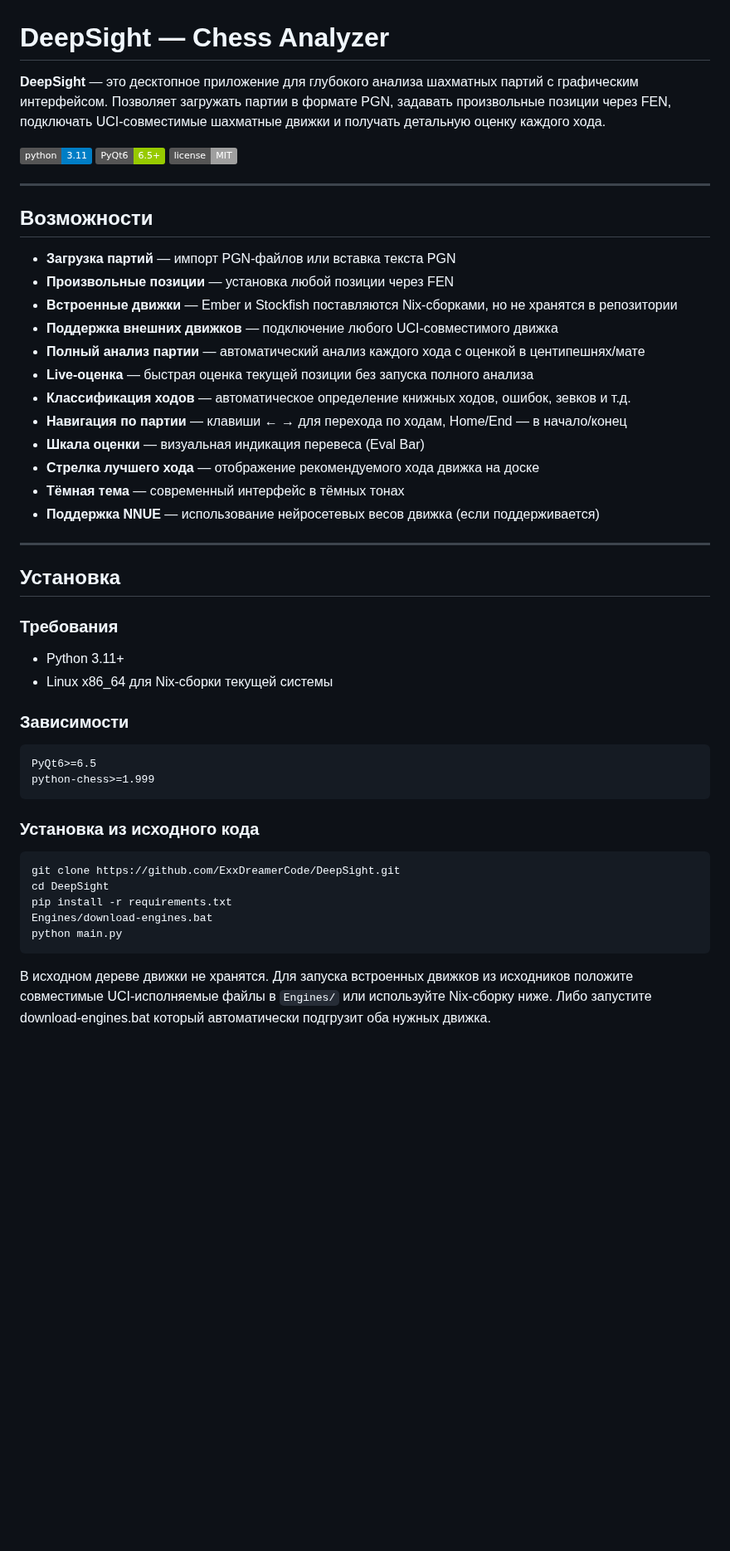
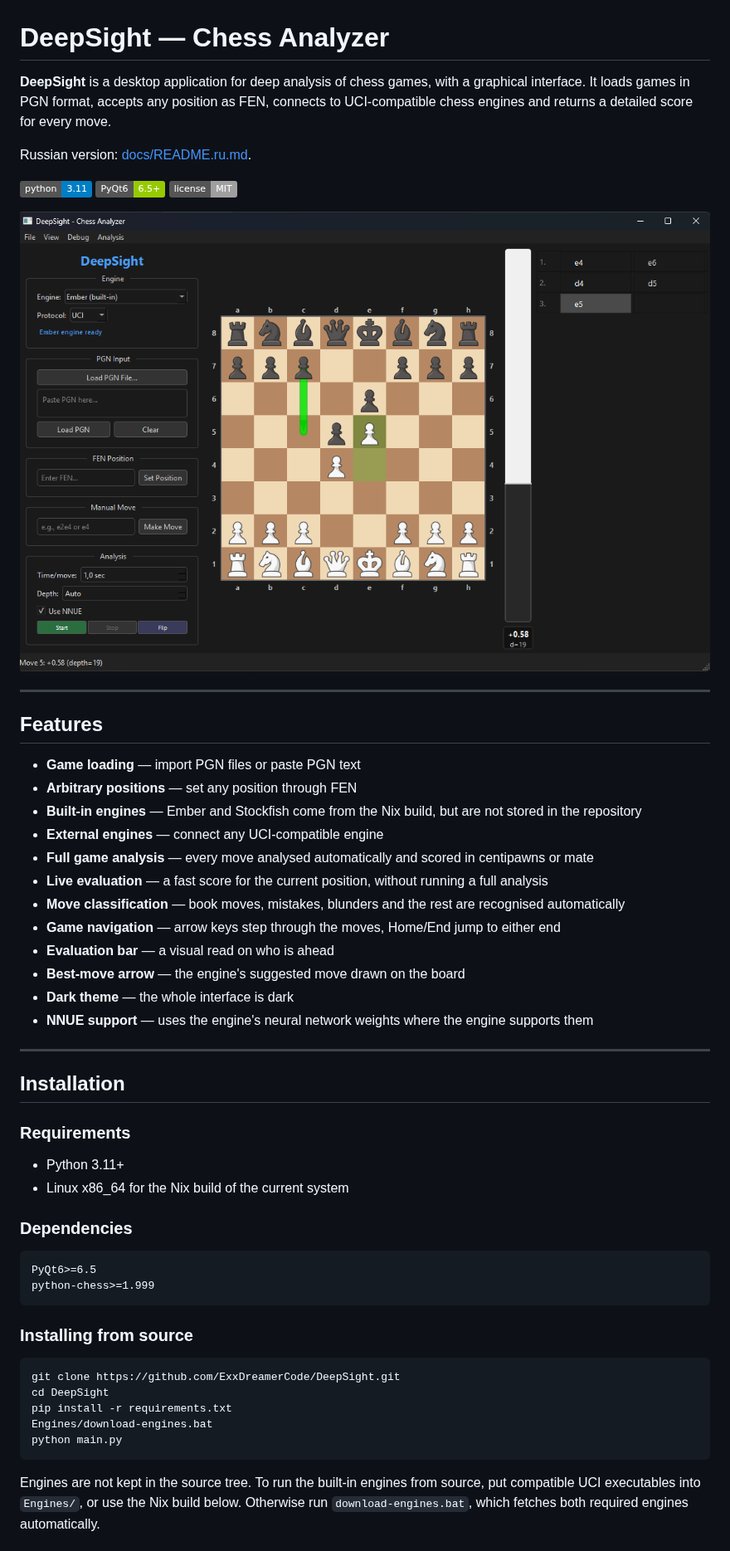
Before and after one commit to ExxDreamerCode/DeepSight, a Markdown page: README.md, the part around one of its changes. Shown at 83% size. Drawn GitHub-style; pictures changed too: Images/screenshot.png (added); badges without logos; blank space fills up the shorter version.

Commit message:
Translate the project to English, add a screenshot

````diff
--- a/README.md
+++ b/README.md
@@ -1,45 +1,49 @@
 # DeepSight — Chess Analyzer
 
-**DeepSight** — это десктопное приложение для глубокого анализа шахматных партий с графическим интерфейсом. Позволяет загружать партии в формате PGN, задавать произвольные позиции через FEN, подключать UCI-совместимые шахматные движки и получать детальную оценку каждого хода.
+**DeepSight** is a desktop application for deep analysis of chess games, with a graphical interface. It loads games in PGN format, accepts any position as FEN, connects to UCI-compatible chess engines and returns a detailed score for every move.
+
+Russian version: [docs/README.ru.md](docs/README.ru.md).
 
 ![Python](https://img.shields.io/badge/python-3.11-blue)
 ![PyQt6](https://img.shields.io/badge/PyQt6-6.5+-green)
 ![License](https://img.shields.io/badge/license-MIT-lightgrey)
 
----
-
-## Возможности
-
-- **Загрузка партий** — импорт PGN-файлов или вставка текста PGN
-- **Произвольные позиции** — установка любой позиции через FEN
-- **Встроенные движки** — Ember и Stockfish поставляются Nix-сборками, но не хранятся в репозитории
-- **Поддержка внешних движков** — подключение любого UCI-совместимого движка
-- **Полный анализ партии** — автоматический анализ каждого хода с оценкой в центипешнях/мате
-- **Live-оценка** — быстрая оценка текущей позиции без запуска полного анализа
-- **Классификация ходов** — автоматическое определение книжных ходов, ошибок, зевков и т.д.
-- **Навигация по партии** — клавиши ← → для перехода по ходам, Home/End — в начало/конец
-- **Шкала оценки** — визуальная индикация перевеса (Eval Bar)
-- **Стрелка лучшего хода** — отображение рекомендуемого хода движка на доске
-- **Тёмная тема** — современный интерфейс в тёмных тонах
-- **Поддержка NNUE** — использование нейросетевых весов движка (если поддерживается)
+<img alt="DeepSight window: chessboard, evaluation bar and side panels" src="Images/screenshot.png" width="860">
 
 ---
 
-## Установка
+## Features
 
-### Требования
+- **Game loading** — import PGN files or paste PGN text
+- **Arbitrary positions** — set any position through FEN
+- **Built-in engines** — Ember and Stockfish come from the Nix build, but are not stored in the repository
+- **External engines** — connect any UCI-compatible engine
+- **Full game analysis** — every move analysed automatically and scored in centipawns or mate
+- **Live evaluation** — a fast score for the current position, without running a full analysis
+- **Move classification** — book moves, mistakes, blunders and the rest are recognised automatically
+- **Game navigation** — arrow keys step through the moves, Home/End jump to either end
+- **Evaluation bar** — a visual read on who is ahead
+- **Best-move arrow** — the engine's suggested move drawn on the board
+- **Dark theme** — the whole interface is dark
+- **NNUE support** — uses the engine's neural network weights where the engine supports them
+
+---
+
+## Installation
+
+### Requirements
 
 - Python 3.11+
-- Linux x86_64 для Nix-сборки текущей системы
+- Linux x86_64 for the Nix build of the current system
 
-### Зависимости
+### Dependencies
 
 ```
 PyQt6>=6.5
 python-chess>=1.999
 ```
 
-### Установка из исходного кода
+### Installing from source
 
 ```bash
 git clone https://github.com/ExxDreamerCode/DeepSight.git
@@ -49,5 +53,5 @@ Engines/download-engines.bat
 python main.py
 ```
 
-В исходном дереве движки не хранятся. Для запуска встроенных движков из исходников положите совместимые UCI-исполняемые файлы в `Engines/` или используйте Nix-сборку ниже. Либо запустите download-engines.bat который автоматически подгрузит оба нужных движка.
+Engines are not kept in the source tree. To run the built-in engines from source, put compatible UCI executables into `Engines/`, or use the Nix build below. Otherwise run `download-engines.bat`, which fetches both required engines automatically.
 
````
Also changed, not shown: other parts of README.md (+48 -47 lines), docs/README.ru.md (added, +153 -0 lines), 1 other file.
